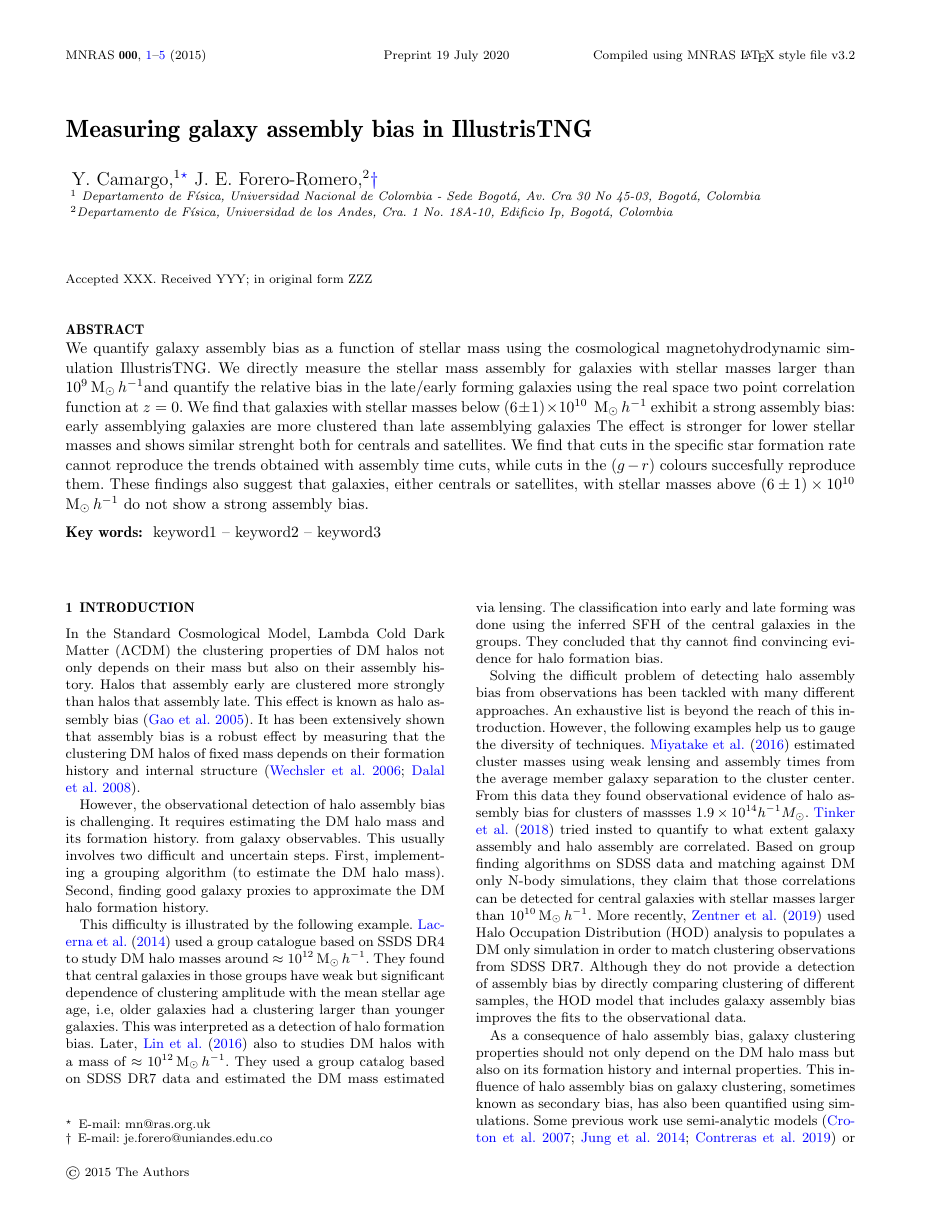
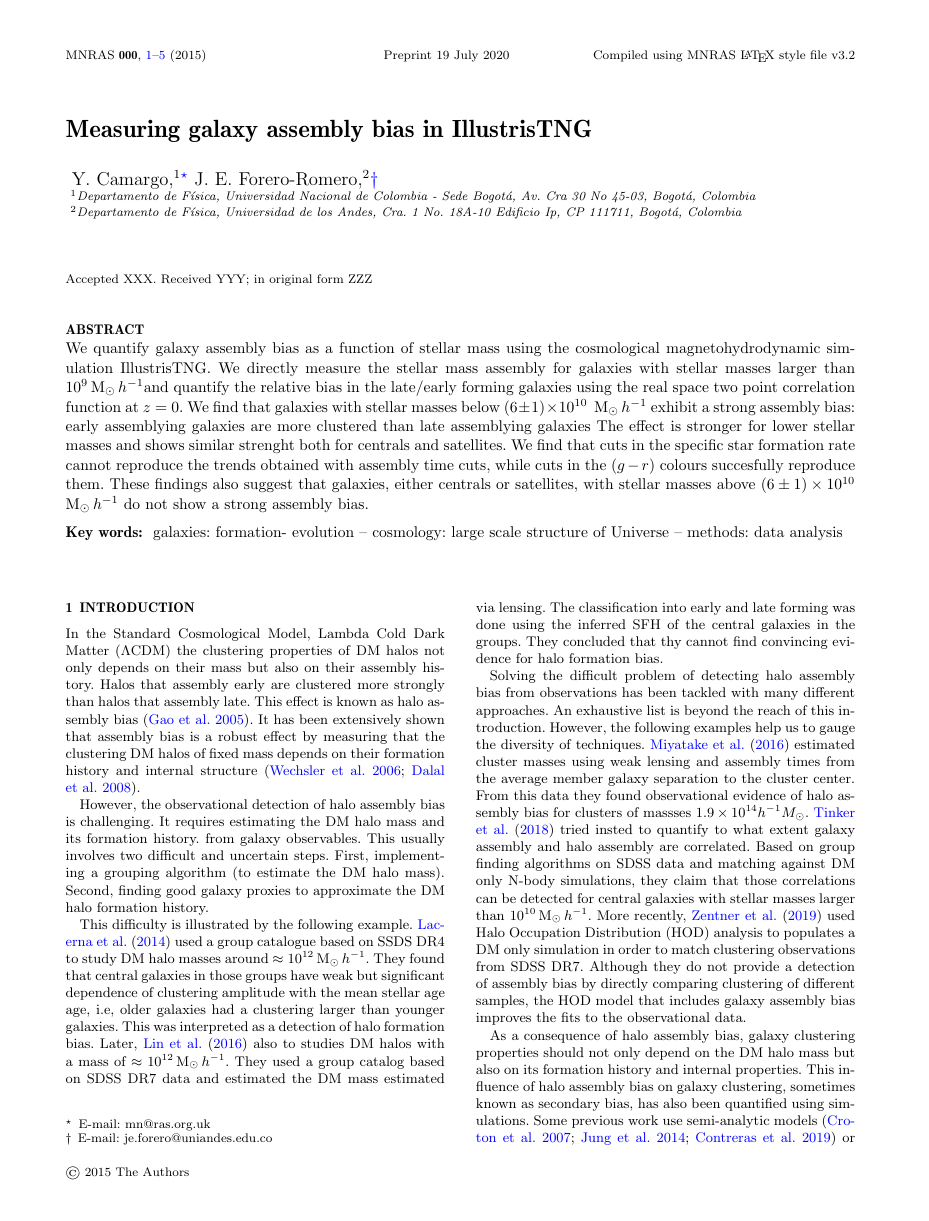
Before and after one commit to forero/Galaxy_FormationTime_Bias, a LaTeX paper (main.tex): page 1 of 5. Compiled offline with pdfLaTeX.

Commit message:
Updates from Overleaf

```diff
--- a/main.tex
+++ b/main.tex
@@ -71,10 +71,8 @@ Y. Camargo,$^{1}$\thanks{E-mail: mn@ras.org.uk}
 J. E. Forero-Romero,$^{2}$\thanks{E-mail: je.forero@uniandes.edu.co}
 \\
 % List of institutions
-$^{1}$
-Departamento de F\'isica, Universidad Nacional de Colombia - Sede Bogot\'a, Av. Cra 30 No 45-03, Bogot\'a, Colombia\\
-$^{2}$Departamento de F\'isica, Universidad de los Andes, Cra. 1 No.
-18A-10, Edificio Ip, Bogot\'a, Colombia\\
+$^{1}$Departamento de F\'isica, Universidad Nacional de Colombia - Sede Bogot\'a, Av. Cra 30 No 45-03, Bogot\'a, Colombia\\
+$^{2}$Departamento de F\'isica, Universidad de los Andes, Cra. 1 No. 18A-10 Edificio Ip, CP 111711, Bogot\'a, Colombia\\
 }
 
 % These dates will be filled out by the publisher
@@ -114,7 +112,7 @@ satellites, with stellar masses above $(6\pm 1)\times 10^{10}$
 % Select between one and six entries from the list of approved keywords.
 % Don't make up new ones.
 \begin{keywords}
-keyword1 -- keyword2 -- keyword3
+galaxies: formation- evolution -- cosmology: large scale structure of Universe -- methods: data analysis
 \end{keywords}
 
 %%%%%%%%%%%%%%%%%%%%%%%%%%%%%%%%%%%%%%%%%%%%%%%%%%
```
